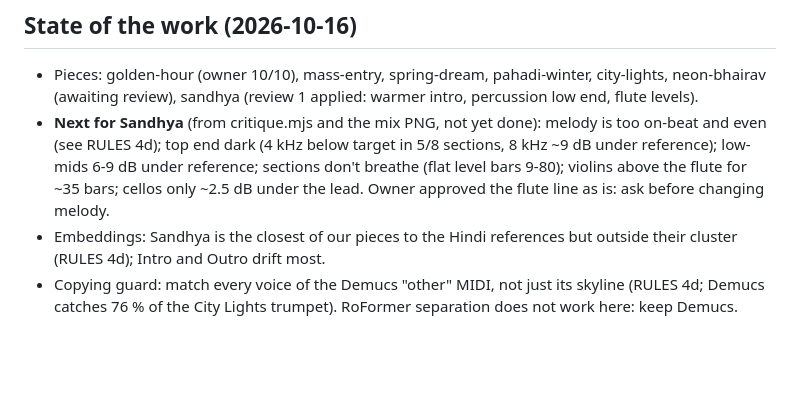
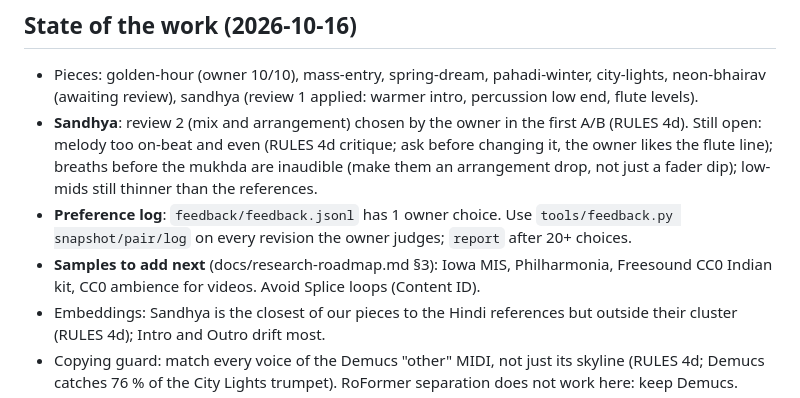
Before and after one commit to dattaprasad-r-ekavade/music-mania, a Markdown page: CLAUDE.md, the part around the change. GitHub-like rendering; blank space fills up the shorter version.

```diff
--- a/CLAUDE.md
+++ b/CLAUDE.md
@@ -60,7 +60,9 @@ For a revision the owner will judge: `python -I tools/feedback.py snapshot <name
 ## State of the work (2026-10-16)
 
 - Pieces: golden-hour (owner 10/10), mass-entry, spring-dream, pahadi-winter, city-lights, neon-bhairav (awaiting review), sandhya (review 1 applied: warmer intro, percussion low end, flute levels).
-- **Next for Sandhya** (from critique.mjs and the mix PNG, not yet done): melody is too on-beat and even (see RULES 4d); top end dark (4 kHz below target in 5/8 sections, 8 kHz ~9 dB under reference); low-mids 6-9 dB under reference; sections don't breathe (flat level bars 9-80); violins above the flute for ~35 bars; cellos only ~2.5 dB under the lead. Owner approved the flute line as is: ask before changing melody.
+- **Sandhya**: review 2 (mix and arrangement) chosen by the owner in the first A/B (RULES 4d). Still open: melody too on-beat and even (RULES 4d critique; ask before changing it, the owner likes the flute line); breaths before the mukhda are inaudible (make them an arrangement drop, not just a fader dip); low-mids still thinner than the references.
+- **Preference log**: `feedback/feedback.jsonl` has 1 owner choice. Use `tools/feedback.py snapshot/pair/log` on every revision the owner judges; `report` after 20+ choices.
+- **Samples to add next** (docs/research-roadmap.md §3): Iowa MIS, Philharmonia, Freesound CC0 Indian kit, CC0 ambience for videos. Avoid Splice loops (Content ID).
 - Embeddings: Sandhya is the closest of our pieces to the Hindi references but outside their cluster (RULES 4d); Intro and Outro drift most.
 - Copying guard: match every voice of the Demucs "other" MIDI, not just its skyline (RULES 4d; Demucs catches 76 % of the City Lights trumpet). RoFormer separation does not work here: keep Demucs.
 - **Sampler clamp warning fires in six older pieces** (all but golden-hour): fix each when it is next revised (lower `sampler.level`, raise group `volume`).
```
Also changed, not shown: RULES.md (+2 -0 lines), docs/research-roadmap.md (+19 -0 lines).
